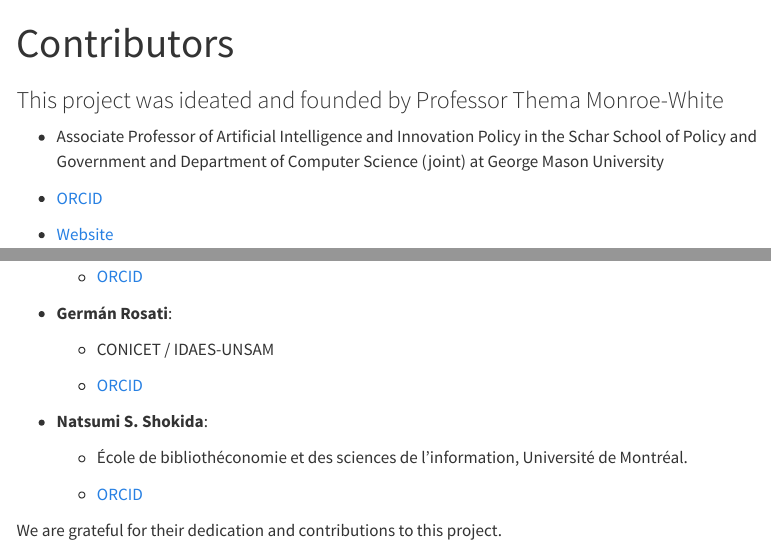
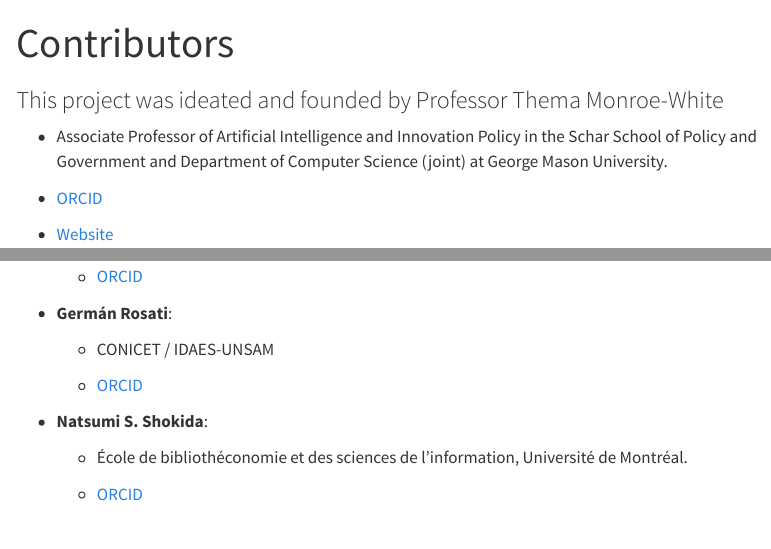
Before and after one commit to CritCSS/CCSS, a Quarto document (contributors.qmd): the page in a window 1100 px wide, from its top, and a second part further down, joined at a grey line. Rendered offline with R 4.5, knitr and Pandoc in place of Quarto, with nearby package versions; menus at the side of the page are left out.

Commit message:
update contributors

```diff
--- a/contributors.qmd
+++ b/contributors.qmd
@@ -4,7 +4,7 @@ title: "Contributors"
 
 ### This project was ideated and founded by Professor Thema Monroe-White
 
--   Associate Professor of Artificial Intelligence and Innovation Policy in the Schar School of Policy and Government and Department of Computer Science (joint) at George Mason University
+-   Associate Professor of Artificial Intelligence and Innovation Policy in the Schar School of Policy and Government and Department of Computer Science (joint) at George Mason University.
 
 -   [ORCID](https://orcid.org/0000-0001-9212-5430)
 
@@ -39,7 +39,3 @@ title: "Contributors"
     -   École de bibliothéconomie et des sciences de l'information, Université de Montréal.
 
     -   [ORCID](https://orcid.org/0009-0008-9198-3888)
-
-We are grateful for their dedication and contributions to this project.
-
-###
```
Also changed, not shown: docs/search.json, 1 other file.
